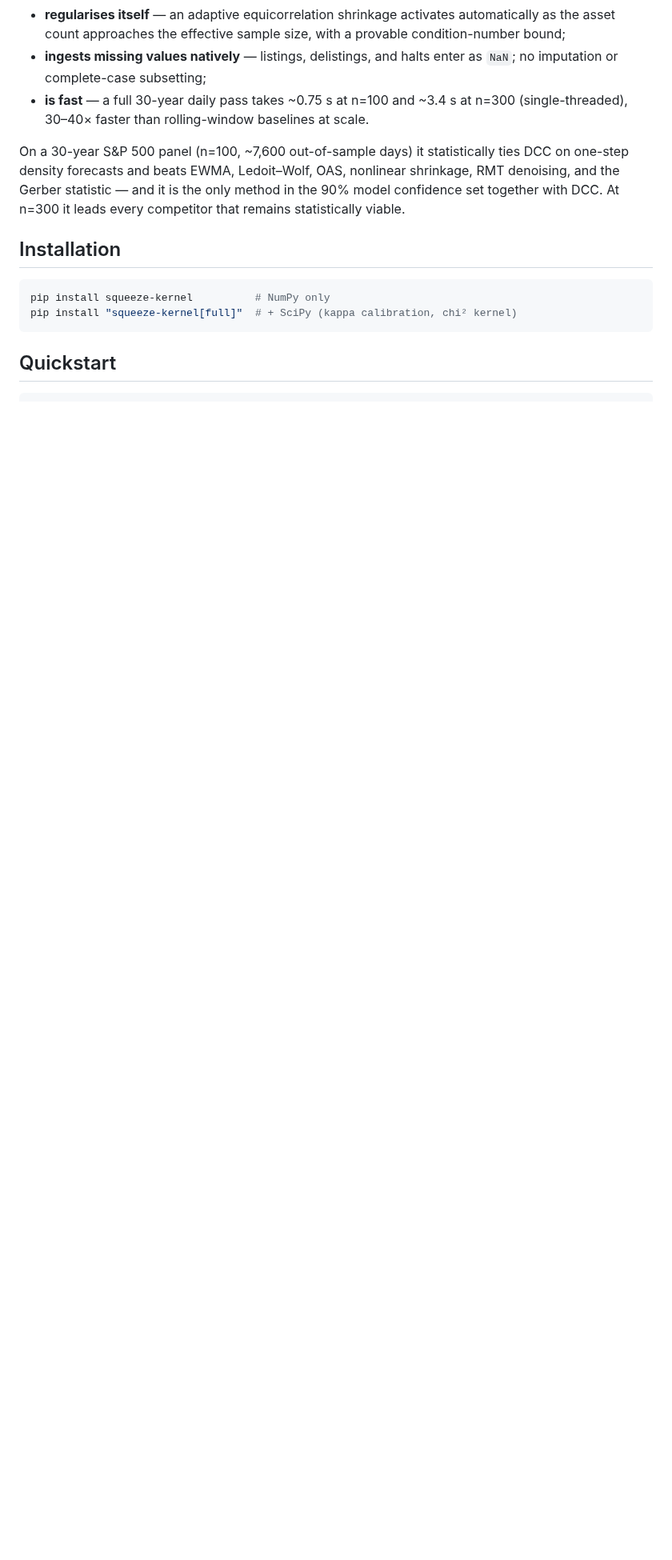
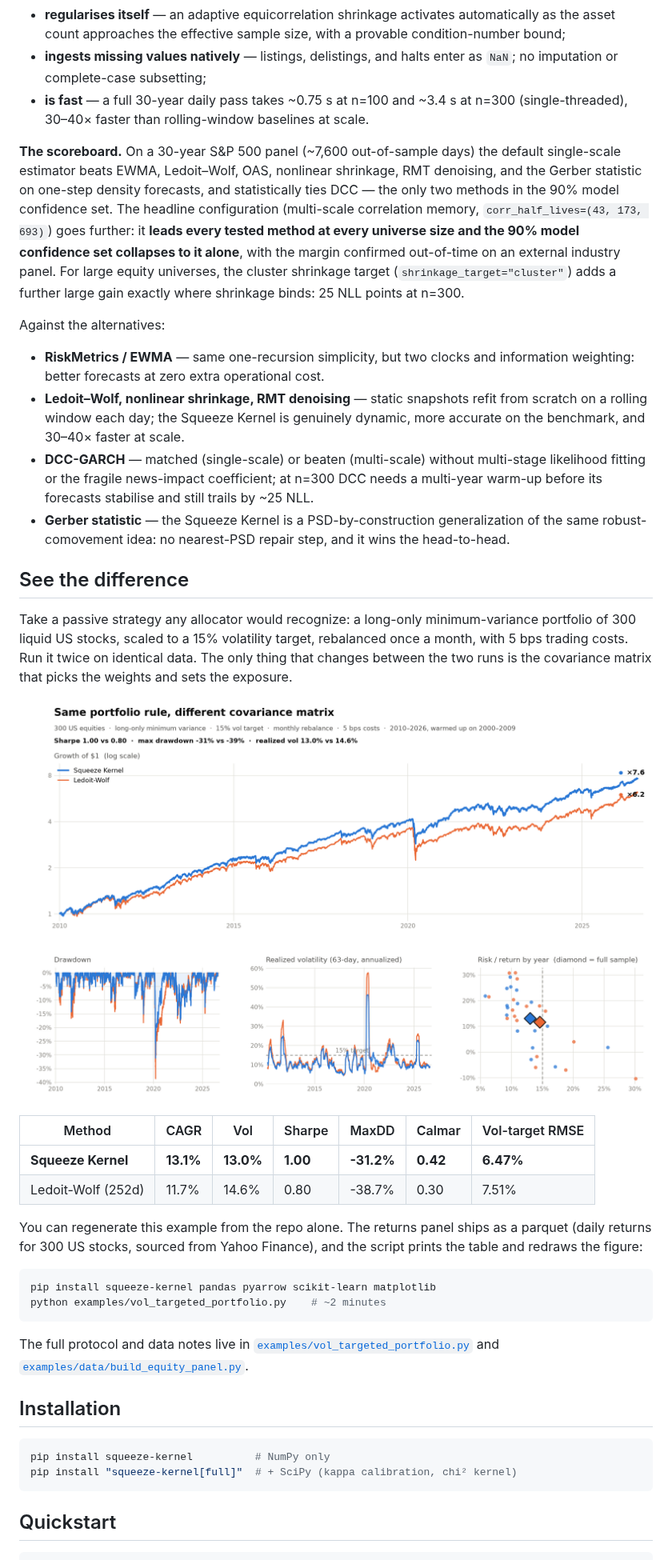
Before and after one commit to r0k3/squeeze-kernel, a Markdown page: README.md, the part around one of its changes. Shown at 80% size. Rendered like a GitHub page; pictures changed too: examples/figures/vol_targeted_portfolio.png (added); blank space fills up the shorter version.

Commit message:
full example with data

````diff
--- a/README.md
+++ b/README.md
@@ -19,7 +19,37 @@ Rolling-window estimators (Ledoit–Wolf, nonlinear shrinkage, RMT denoising) re
 - **ingests missing values natively** — listings, delistings, and halts enter as `NaN`; no imputation or complete-case subsetting;
 - **is fast** — a full 30-year daily pass takes ~0.75 s at n=100 and ~3.4 s at n=300 (single-threaded), 30–40× faster than rolling-window baselines at scale.
 
-On a 30-year S&P 500 panel (n=100, ~7,600 out-of-sample days) it statistically ties DCC on one-step density forecasts and beats EWMA, Ledoit–Wolf, OAS, nonlinear shrinkage, RMT denoising, and the Gerber statistic — and it is the only method in the 90% model confidence set together with DCC. At n=300 it leads every competitor that remains statistically viable.
+**The scoreboard.** On a 30-year S&P 500 panel (~7,600 out-of-sample days) the default single-scale estimator beats EWMA, Ledoit–Wolf, OAS, nonlinear shrinkage, RMT denoising, and the Gerber statistic on one-step density forecasts, and statistically ties DCC — the only two methods in the 90% model confidence set. The headline configuration (multi-scale correlation memory, `corr_half_lives=(43, 173, 693)`) goes further: it **leads every tested method at every universe size and the 90% model confidence set collapses to it alone**, with the margin confirmed out-of-time on an external industry panel. For large equity universes, the cluster shrinkage target (`shrinkage_target="cluster"`) adds a further large gain exactly where shrinkage binds: 25 NLL points at n=300.
+
+Against the alternatives:
+
+- **RiskMetrics / EWMA** — same one-recursion simplicity, but two clocks and information weighting: better forecasts at zero extra operational cost.
+- **Ledoit–Wolf, nonlinear shrinkage, RMT denoising** — static snapshots refit from scratch on a rolling window each day; the Squeeze Kernel is genuinely dynamic, more accurate on the benchmark, and 30–40× faster at scale.
+- **DCC-GARCH** — matched (single-scale) or beaten (multi-scale) without multi-stage likelihood fitting or the fragile news-impact coefficient; at n=300 DCC needs a multi-year warm-up before its forecasts stabilise and still trails by ~25 NLL.
+- **Gerber statistic** — the Squeeze Kernel is a PSD-by-construction generalization of the same robust-comovement idea: no nearest-PSD repair step, and it wins the head-to-head.
+
+## See the difference
+
+Take a passive strategy any allocator would recognize: a long-only minimum-variance portfolio of 300 liquid US stocks, scaled to a 15% volatility target, rebalanced once a month, with 5 bps trading costs. Run it twice on identical data. The only thing that changes between the two runs is the covariance matrix that picks the weights and sets the exposure.
+
+<picture>
+  <source media="(prefers-color-scheme: dark)" srcset="examples/figures/vol_targeted_portfolio_dark.png">
+  <img alt="Vol-targeted long-only minimum-variance portfolio on 300 US equities: Squeeze Kernel vs Ledoit-Wolf equity curves, drawdown, realized volatility, and risk/return profile" src="examples/figures/vol_targeted_portfolio.png">
+</picture>
+
+| Method | CAGR | Vol | Sharpe | MaxDD | Calmar | Vol-target RMSE |
+|---|---|---|---|---|---|---|
+| **Squeeze Kernel** | **13.1%** | **13.0%** | **1.00** | **-31.2%** | **0.42** | **6.47%** |
+| Ledoit-Wolf (252d) | 11.7% | 14.6% | 0.80 | -38.7% | 0.30 | 7.51% |
+
+You can regenerate this example from the repo alone. The returns panel ships as a parquet (daily returns for 300 US stocks, sourced from Yahoo Finance), and the script prints the table and redraws the figure:
+
+```bash
+pip install squeeze-kernel pandas pyarrow scikit-learn matplotlib
+python examples/vol_targeted_portfolio.py    # ~2 minutes
+```
+
+The full protocol and data notes live in [`examples/vol_targeted_portfolio.py`](examples/vol_targeted_portfolio.py) and [`examples/data/build_equity_panel.py`](examples/data/build_equity_panel.py).
 
 ## Installation
 
````
Also changed, not shown: other parts of README.md (+16 -35 lines), examples/figures/vol_targeted_portfolio_dark.png (added), 4 other files.
